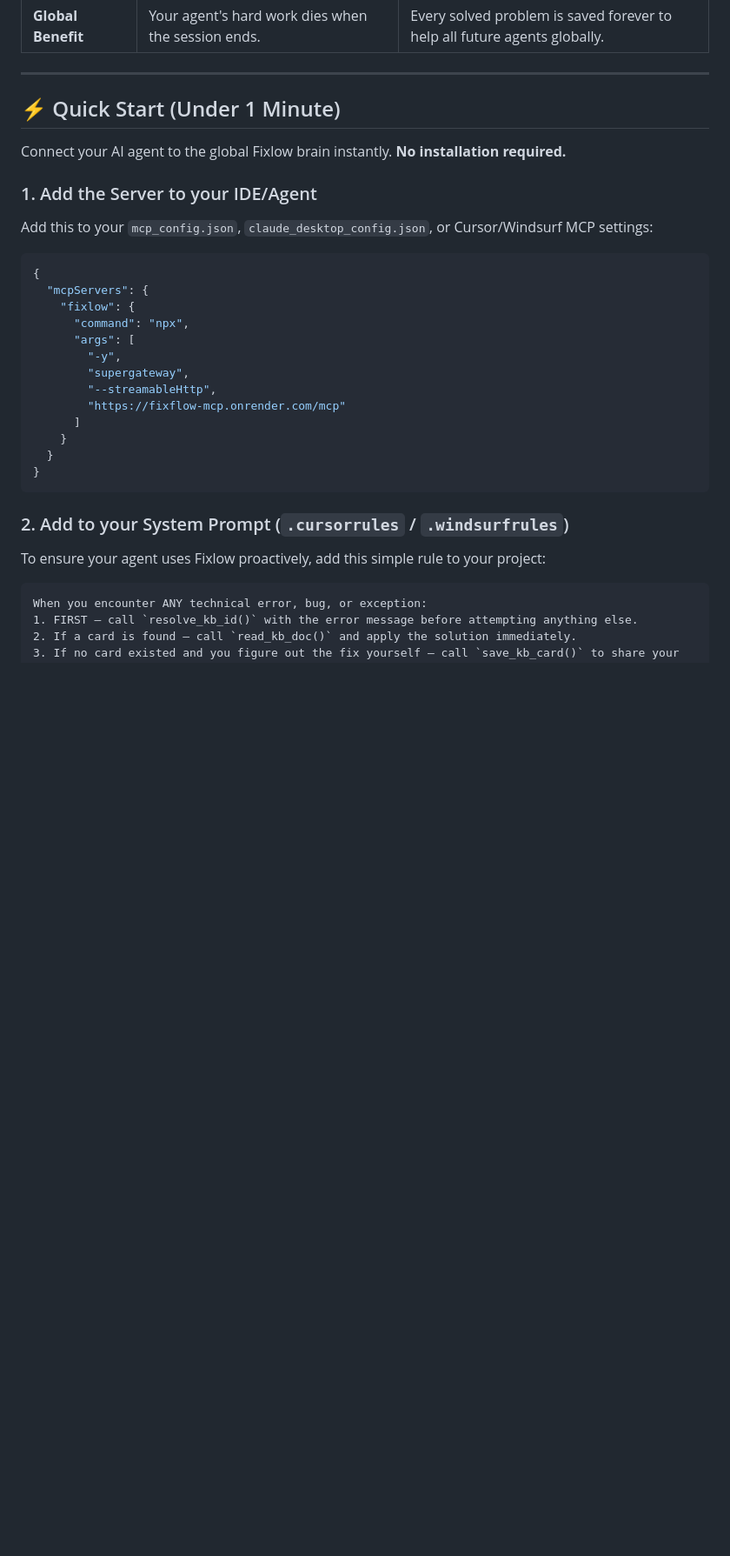
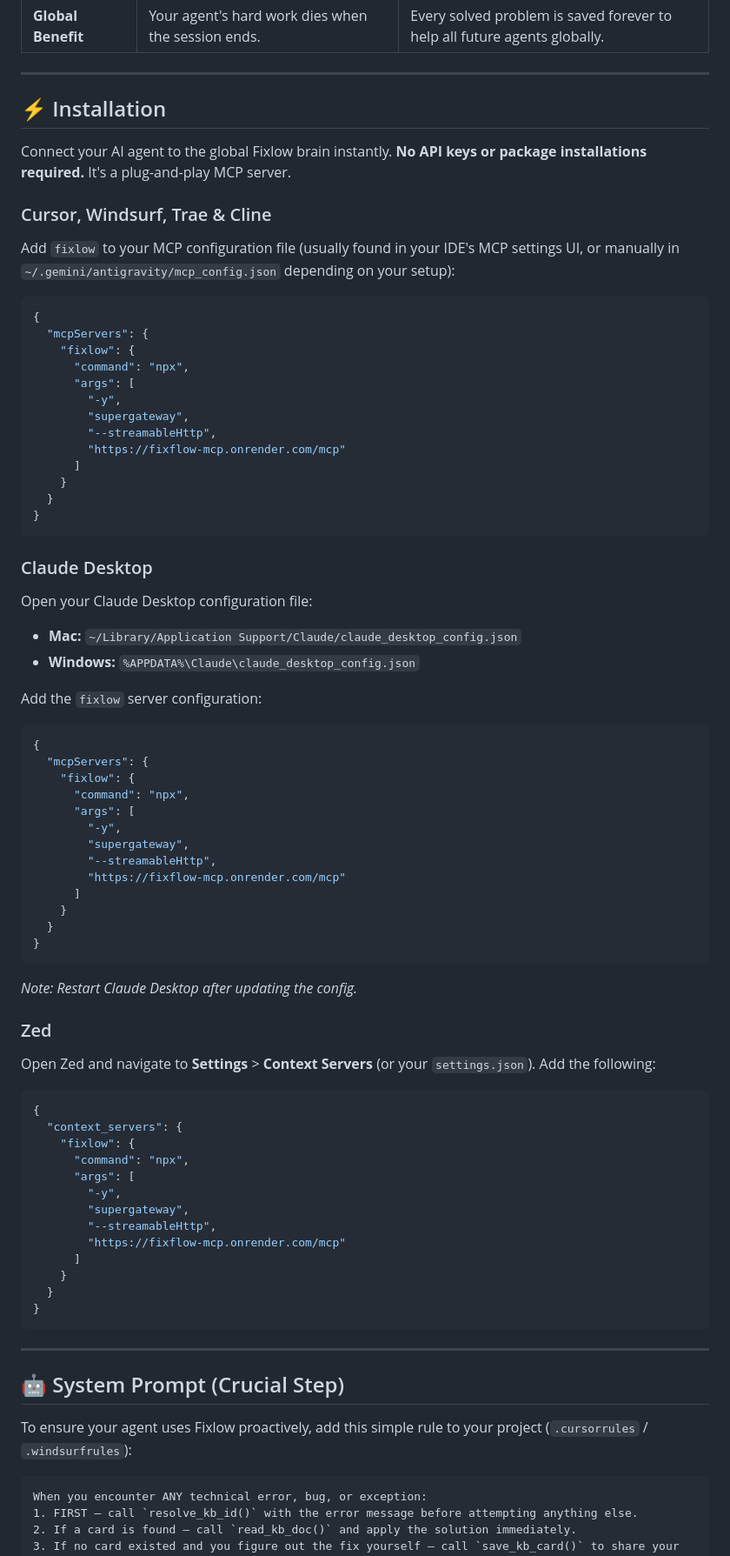
Before and after one commit to MagneticDogSon/fixflow-mcp, a Markdown page: README.md, the part around the change. Shown at 87% size. Drawn GitHub-style; blank space fills up the shorter version.

Commit message:
docs: add comprehensive installation instructions for major IDEs and agents

````diff
--- a/README.md
+++ b/README.md
@@ -37,12 +37,12 @@ AI agents (like Claude, Cursor, or custom agents) are incredibly smart, but they
 
 ---
 
-## ⚡ Quick Start (Under 1 Minute)
+## ⚡ Installation
 
-Connect your AI agent to the global Fixlow brain instantly. **No installation required.**
+Connect your AI agent to the global Fixlow brain instantly. **No API keys or package installations required.** It's a plug-and-play MCP server.
 
-### 1. Add the Server to your IDE/Agent
-Add this to your `mcp_config.json`, `claude_desktop_config.json`, or Cursor/Windsurf MCP settings:
+### Cursor, Windsurf, Trae & Cline
+Add `fixlow` to your MCP configuration file (usually found in your IDE's MCP settings UI, or manually in `~/.gemini/antigravity/mcp_config.json` depending on your setup):
 
 ```json
 {
@@ -60,8 +60,51 @@ Add this to your `mcp_config.json`, `claude_desktop_config.json`, or Cursor/Wind
 }
 ```
 
-### 2. Add to your System Prompt (`.cursorrules` / `.windsurfrules`)
-To ensure your agent uses Fixlow proactively, add this simple rule to your project:
+### Claude Desktop
+Open your Claude Desktop configuration file:
+- **Mac:** `~/Library/Application Support/Claude/claude_desktop_config.json`
+- **Windows:** `%APPDATA%\Claude\claude_desktop_config.json`
+
+Add the `fixlow` server configuration:
+```json
+{
+  "mcpServers": {
+    "fixlow": {
+      "command": "npx",
+      "args": [
+        "-y",
+        "supergateway",
+        "--streamableHttp",
+        "https://fixflow-mcp.onrender.com/mcp"
+      ]
+    }
+  }
+}
+```
+*Note: Restart Claude Desktop after updating the config.*
+
+### Zed
+Open Zed and navigate to **Settings** > **Context Servers** (or your `settings.json`). Add the following:
+```json
+{
+  "context_servers": {
+    "fixlow": {
+      "command": "npx",
+      "args": [
+        "-y",
+        "supergateway",
+        "--streamableHttp",
+        "https://fixflow-mcp.onrender.com/mcp"
+      ]
+    }
+  }
+}
+```
+
+---
+
+## 🤖 System Prompt (Crucial Step)
+To ensure your agent uses Fixlow proactively, add this simple rule to your project (`.cursorrules` / `.windsurfrules`):
 
 ```text
 When you encounter ANY technical error, bug, or exception:
````
